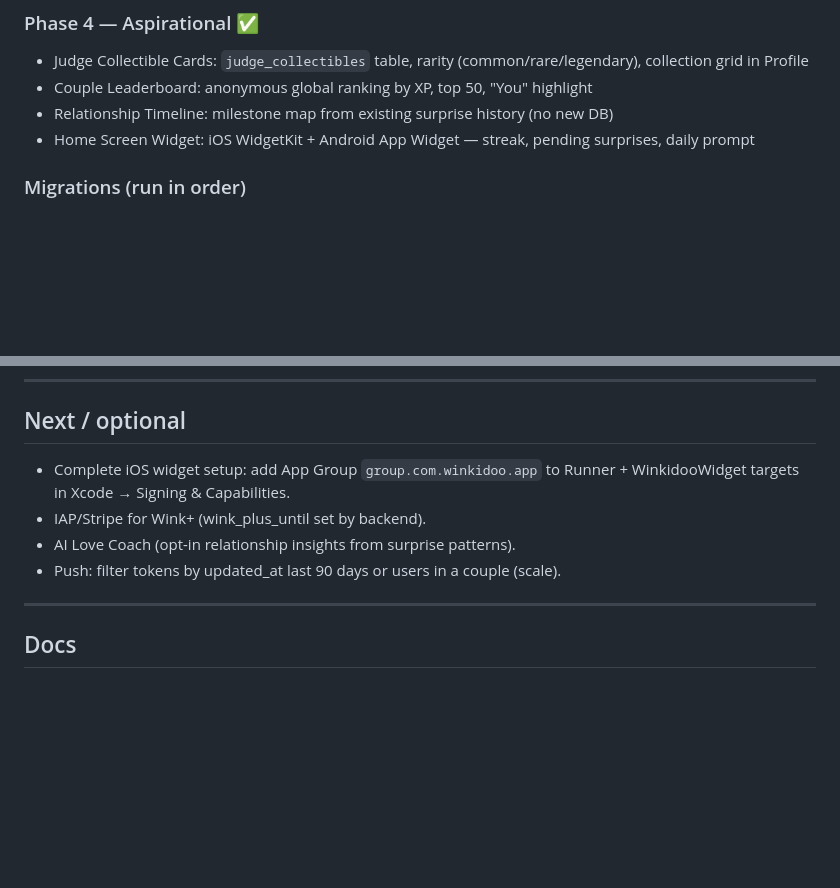
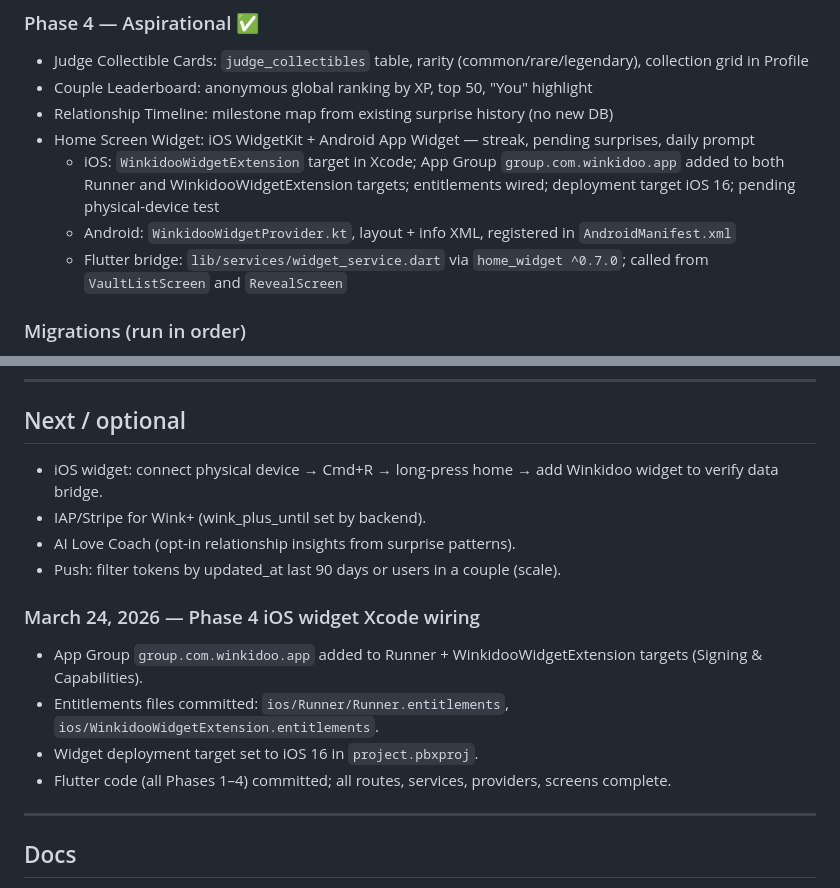
Before and after one commit to abybiju/Winkidoo, a Markdown page: docs/PROJECT_STATE.md, 2 parts joined by grey strips. Rendered like a GitHub page; blank space fills up the shorter version.

Commit message:
docs: update PROJECT_STATE with widget Xcode setup and next steps
Records iOS widget Xcode wiring completion (App Groups, entitlements,
deployment target) and clarifies the only remaining step is a
physical-device test.

Co-Authored-By: Claude Sonnet 4.6 <noreply@anthropic.com>

```diff
--- a/docs/PROJECT_STATE.md
+++ b/docs/PROJECT_STATE.md
@@ -109,6 +109,9 @@ Short reference for what’s implemented and what’s next. No secrets or keys.
 - Couple Leaderboard: anonymous global ranking by XP, top 50, "You" highlight
 - Relationship Timeline: milestone map from existing surprise history (no new DB)
 - Home Screen Widget: iOS WidgetKit + Android App Widget — streak, pending surprises, daily prompt
+  - iOS: `WinkidooWidgetExtension` target in Xcode; App Group `group.com.winkidoo.app` added to both Runner and WinkidooWidgetExtension targets; entitlements wired; deployment target iOS 16; pending physical-device test
+  - Android: `WinkidooWidgetProvider.kt`, layout + info XML, registered in `AndroidManifest.xml`
+  - Flutter bridge: `lib/services/widget_service.dart` via `home_widget ^0.7.0`; called from `VaultListScreen` and `RevealScreen`
 
 ### Migrations (run in order)
 - 001–008: schema, battle_messages, wink_plus, surprise type/photo, blueprint v1, resolved_at, creator_defense RPC, realtime.
@@ -129,10 +132,16 @@ Short reference for what’s implemented and what’s next. No secrets or keys.
 
 ## Next / optional
 
-- Complete iOS widget setup: add App Group `group.com.winkidoo.app` to Runner + WinkidooWidget targets in Xcode → Signing & Capabilities.
+- iOS widget: connect physical device → Cmd+R → long-press home → add Winkidoo widget to verify data bridge.
 - IAP/Stripe for Wink+ (wink_plus_until set by backend).
 - AI Love Coach (opt-in relationship insights from surprise patterns).
 - Push: filter tokens by updated_at last 90 days or users in a couple (scale).
+
+### March 24, 2026 — Phase 4 iOS widget Xcode wiring
+- App Group `group.com.winkidoo.app` added to Runner + WinkidooWidgetExtension targets (Signing & Capabilities).
+- Entitlements files committed: `ios/Runner/Runner.entitlements`, `ios/WinkidooWidgetExtension.entitlements`.
+- Widget deployment target set to iOS 16 in `project.pbxproj`.
+- Flutter code (all Phases 1–4) committed; all routes, services, providers, screens complete.
 
 ---
 
```
